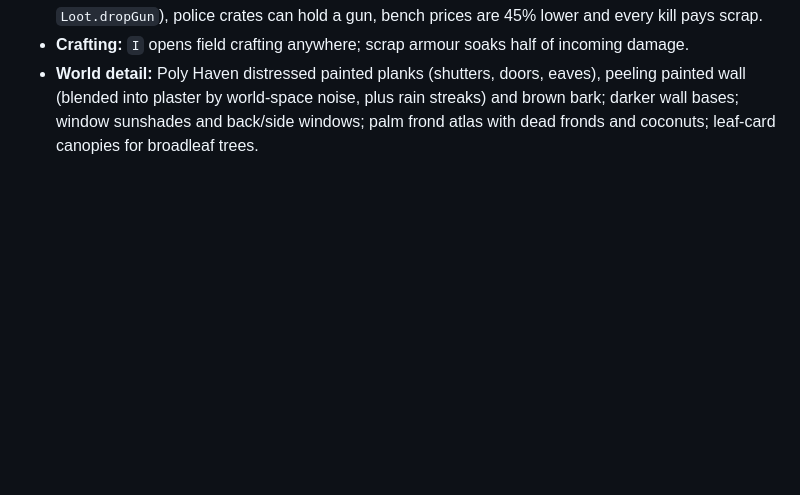
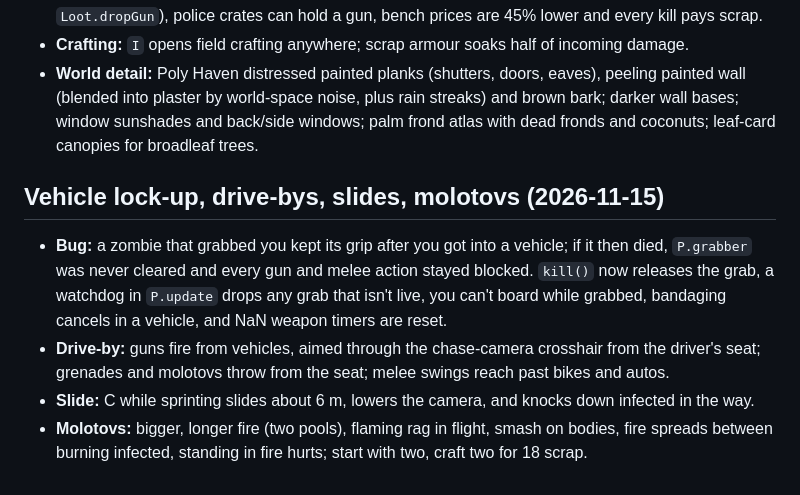
Before and after one commit to advaithsajith/undertow, a Markdown page: docs/DEVLOG.md, the part around the change. GitHub-like rendering; blank space fills up the shorter version.

```diff
--- a/docs/DEVLOG.md
+++ b/docs/DEVLOG.md
@@ -97,3 +97,14 @@ Reference: Reissad Studio's *Bodycam* zombies video. We match the camera treatme
 - **World detail:** Poly Haven distressed painted planks (shutters, doors, eaves), peeling painted wall (blended
   into plaster by world-space noise, plus rain streaks) and brown bark; darker wall bases; window sunshades and
   back/side windows; palm frond atlas with dead fronds and coconuts; leaf-card canopies for broadleaf trees.
+
+## Vehicle lock-up, drive-bys, slides, molotovs (2026-11-15)
+- **Bug:** a zombie that grabbed you kept its grip after you got into a vehicle; if it then died, `P.grabber`
+  was never cleared and every gun and melee action stayed blocked. `kill()` now releases the grab, a watchdog
+  in `P.update` drops any grab that isn't live, you can't board while grabbed, bandaging cancels in a vehicle,
+  and NaN weapon timers are reset.
+- **Drive-by:** guns fire from vehicles, aimed through the chase-camera crosshair from the driver's seat;
+  grenades and molotovs throw from the seat; melee swings reach past bikes and autos.
+- **Slide:** C while sprinting slides about 6 m, lowers the camera, and knocks down infected in the way.
+- **Molotovs:** bigger, longer fire (two pools), flaming rag in flight, smash on bodies, fire spreads between
+  burning infected, standing in fire hurts; start with two, craft two for 18 scrap.
```
Also changed, not shown: README.md (+9 -0 lines), docs/img/controls.png, 7 other files.
